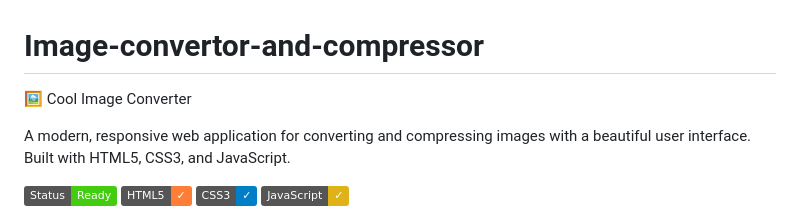
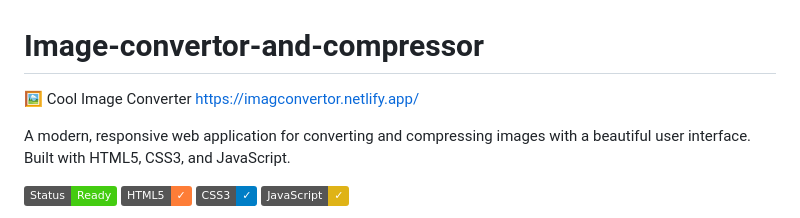
Before and after one commit to Flinzb/Image-convertor-and-compressor, a Markdown page: README.md, the part around the change. Rendered like a GitHub page; badges without logos.

```diff
--- a/README.md
+++ b/README.md
@@ -1,5 +1,5 @@
 # Image-convertor-and-compressor
-🖼️ Cool Image Converter
+🖼️ Cool Image Converter    https://imagconvertor.netlify.app/
 
 A modern, responsive web application for converting and compressing images with a beautiful user interface. Built with HTML5, CSS3, and JavaScript.
 
```
